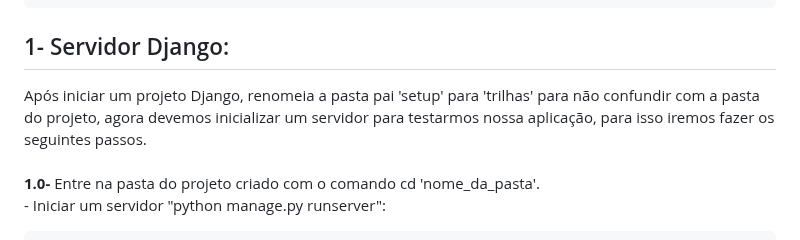
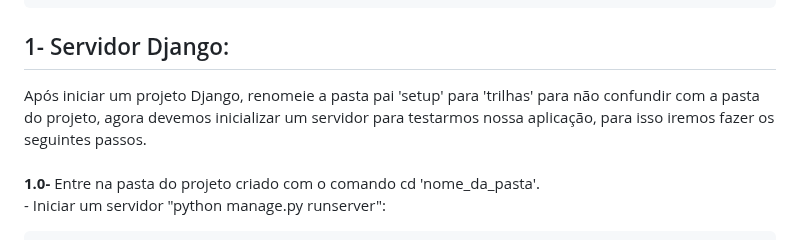
Before and after one commit to FJ-Souza/DjangoSenai, a Markdown page: README.md, the part around the change. Rendered like a GitHub page.

Commit message:
renomeie

````diff
--- a/README.md
+++ b/README.md
@@ -40,7 +40,7 @@ python3 -m venv igor
  (igor)C:\python\Django> django-admin startproject setup
 ```
 ## 1- Servidor Django:
-Após iniciar um projeto Django, renomeia a pasta pai 'setup' para 'trilhas' para não confundir com a pasta do projeto, agora devemos inicializar um servidor para testarmos nossa aplicação, para isso iremos fazer os seguintes passos.<br><br>
+Após iniciar um projeto Django, renomeie a pasta pai 'setup' para 'trilhas' para não confundir com a pasta do projeto, agora devemos inicializar um servidor para testarmos nossa aplicação, para isso iremos fazer os seguintes passos.<br><br>
 **1.0-** Entre na pasta do projeto criado com o comando cd 'nome_da_pasta'.<br>
     - Iniciar um servidor "python manage.py runserver":
 ```bash
````
